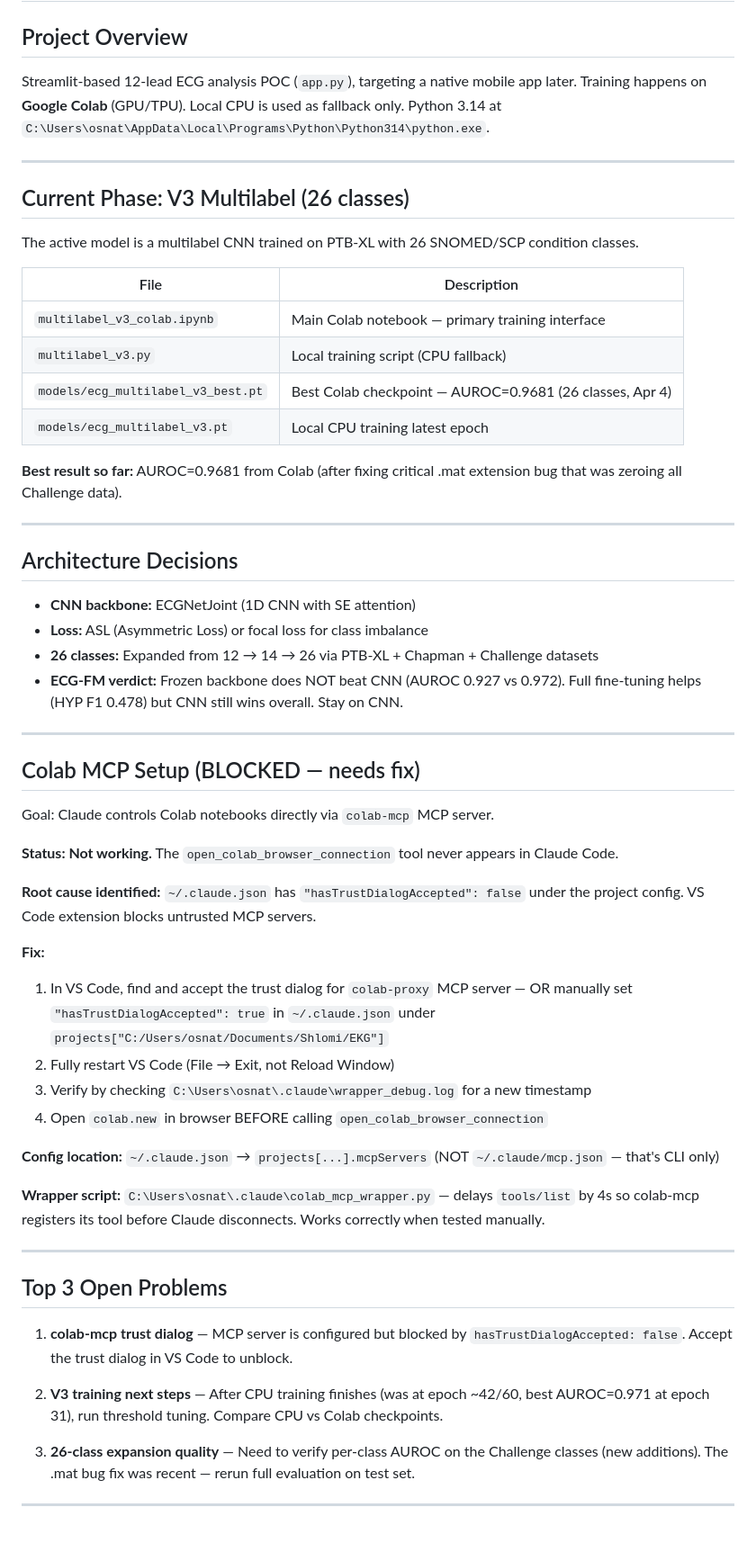
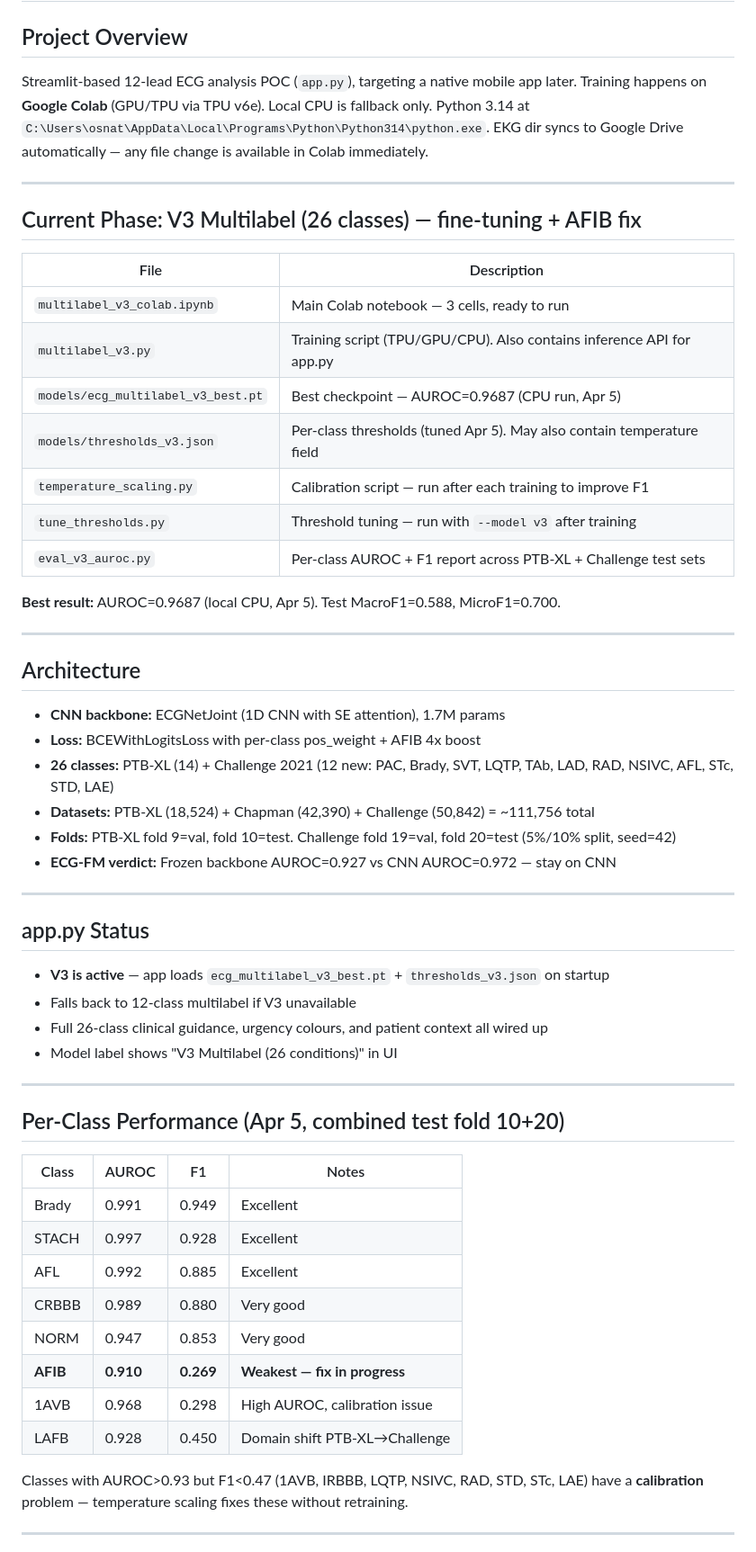
Before and after one commit to shlomih/EKG, a Markdown page: CLAUDE.md, the part around one of its changes. Shown at 90% size. Rendered like a GitHub page.

Commit message:
Update CLAUDE.md with full session state (Apr 5)
Reflects: V3 AUROC=0.9687, app.py upgraded to V3, threshold tuning fixed,
per-class AUROC results, AFIB diagnosis, temperature scaling pending,
Colab notebook ready to run, workflow checklist after each training run.

Co-Authored-By: Claude Sonnet 4.6 <noreply@anthropic.com>

```diff
--- a/CLAUDE.md
+++ b/CLAUDE.md
@@ -3,63 +3,62 @@
 ## Project Overview
 
 Streamlit-based 12-lead ECG analysis POC (`app.py`), targeting a native mobile app later.
-Training happens on **Google Colab** (GPU/TPU). Local CPU is used as fallback only.
+Training happens on **Google Colab** (GPU/TPU via TPU v6e). Local CPU is fallback only.
 Python 3.14 at `C:\Users\osnat\AppData\Local\Programs\Python\Python314\python.exe`.
+EKG dir syncs to Google Drive automatically — any file change is available in Colab immediately.
 
 ---
 
-## Current Phase: V3 Multilabel (26 classes)
-
-The active model is a multilabel CNN trained on PTB-XL with 26 SNOMED/SCP condition classes.
+## Current Phase: V3 Multilabel (26 classes) — fine-tuning + AFIB fix
 
 | File | Description |
 |------|-------------|
-| `multilabel_v3_colab.ipynb` | Main Colab notebook — primary training interface |
-| `multilabel_v3.py` | Local training script (CPU fallback) |
-| `models/ecg_multilabel_v3_best.pt` | Best Colab checkpoint — AUROC=0.9681 (26 classes, Apr 4) |
-| `models/ecg_multilabel_v3.pt` | Local CPU training latest epoch |
+| `multilabel_v3_colab.ipynb` | Main Colab notebook — 3 cells, ready to run |
+| `multilabel_v3.py` | Training script (TPU/GPU/CPU). Also contains inference API for app.py |
+| `models/ecg_multilabel_v3_best.pt` | Best checkpoint — AUROC=0.9687 (CPU run, Apr 5) |
+| `models/thresholds_v3.json` | Per-class thresholds (tuned Apr 5). May also contain temperature field |
+| `temperature_scaling.py` | Calibration script — run after each training to improve F1 |
+| `tune_thresholds.py` | Threshold tuning — run with `--model v3` after training |
+| `eval_v3_auroc.py` | Per-class AUROC + F1 report across PTB-XL + Challenge test sets |
 
-**Best result so far:** AUROC=0.9681 from Colab (after fixing critical .mat extension bug that was zeroing all Challenge data).
+**Best result:** AUROC=0.9687 (local CPU, Apr 5). Test MacroF1=0.588, MicroF1=0.700.
 
 ---
 
-## Architecture Decisions
+## Architecture
 
-- **CNN backbone:** ECGNetJoint (1D CNN with SE attention)
-- **Loss:** ASL (Asymmetric Loss) or focal loss for class imbalance
-- **26 classes:** Expanded from 12 → 14 → 26 via PTB-XL + Chapman + Challenge datasets
-- **ECG-FM verdict:** Frozen backbone does NOT beat CNN (AUROC 0.927 vs 0.972). Full fine-tuning helps (HYP F1 0.478) but CNN still wins overall. Stay on CNN.
+- **CNN backbone:** ECGNetJoint (1D CNN with SE attention), 1.7M params
+- **Loss:** BCEWithLogitsLoss with per-class pos_weight + AFIB 4x boost
+- **26 classes:** PTB-XL (14) + Challenge 2021 (12 new: PAC, Brady, SVT, LQTP, TAb, LAD, RAD, NSIVC, AFL, STc, STD, LAE)
+- **Datasets:** PTB-XL (18,524) + Chapman (42,390) + Challenge (50,842) = ~111,756 total
+- **Folds:** PTB-XL fold 9=val, fold 10=test. Challenge fold 19=val, fold 20=test (5%/10% split, seed=42)
+- **ECG-FM verdict:** Frozen backbone AUROC=0.927 vs CNN AUROC=0.972 — stay on CNN
 
 ---
 
-## Colab MCP Setup (BLOCKED — needs fix)
+## app.py Status
 
-Goal: Claude controls Colab notebooks directly via `colab-mcp` MCP server.
-
-**Status: Not working.** The `open_colab_browser_connection` tool never appears in Claude Code.
-
-**Root cause identified:** `~/.claude.json` has `"hasTrustDialogAccepted": false` under the project config. VS Code extension blocks untrusted MCP servers.
-
-**Fix:**
-1. In VS Code, find and accept the trust dialog for `colab-proxy` MCP server
-   — OR manually set `"hasTrustDialogAccepted": true` in `~/.claude.json` under `projects["C:/Users/osnat/Documents/Shlomi/EKG"]`
-2. Fully restart VS Code (File → Exit, not Reload Window)
-3. Verify by checking `C:\Users\osnat\.claude\wrapper_debug.log` for a new timestamp
-4. Open `colab.new` in browser BEFORE calling `open_colab_browser_connection`
-
-**Config location:** `~/.claude.json` → `projects[...].mcpServers` (NOT `~/.claude/mcp.json` — that's CLI only)
-
-**Wrapper script:** `C:\Users\osnat\.claude\colab_mcp_wrapper.py` — delays `tools/list` by 4s so colab-mcp registers its tool before Claude disconnects. Works correctly when tested manually.
+- **V3 is active** — app loads `ecg_multilabel_v3_best.pt` + `thresholds_v3.json` on startup
+- Falls back to 12-class multilabel if V3 unavailable
+- Full 26-class clinical guidance, urgency colours, and patient context all wired up
+- Model label shows "V3 Multilabel (26 conditions)" in UI
 
 ---
 
-## Top 3 Open Problems
+## Per-Class Performance (Apr 5, combined test fold 10+20)
 
-1. **colab-mcp trust dialog** — MCP server is configured but blocked by `hasTrustDialogAccepted: false`. Accept the trust dialog in VS Code to unblock.
+| Class | AUROC | F1 | Notes |
+|-------|-------|----|-------|
+| Brady | 0.991 | 0.949 | Excellent |
+| STACH | 0.997 | 0.928 | Excellent |
+| AFL | 0.992 | 0.885 | Excellent |
+| CRBBB | 0.989 | 0.880 | Very good |
+| NORM  | 0.947 | 0.853 | Very good |
+| **AFIB** | **0.910** | **0.269** | **Weakest — fix in progress** |
+| 1AVB | 0.968 | 0.298 | High AUROC, calibration issue |
+| LAFB | 0.928 | 0.450 | Domain shift PTB-XL→Challenge |
 
-2. **V3 training next steps** — After CPU training finishes (was at epoch ~42/60, best AUROC=0.971 at epoch 31), run threshold tuning. Compare CPU vs Colab checkpoints.
-
-3. **26-class expansion quality** — Need to verify per-class AUROC on the Challenge classes (new additions). The .mat bug fix was recent — rerun full evaluation on test set.
+Classes with AUROC>0.93 but F1<0.47 (1AVB, IRBBB, LQTP, NSIVC, RAD, STD, STc, LAE) have a **calibration** problem — temperature scaling fixes these without retraining.
 
 ---
 
```
Also changed, not shown: other parts of CLAUDE.md (+36 -22 lines).
